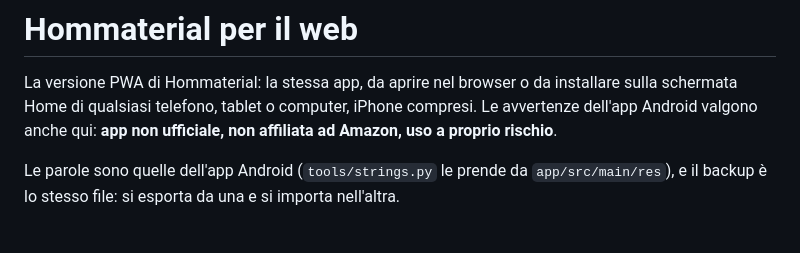
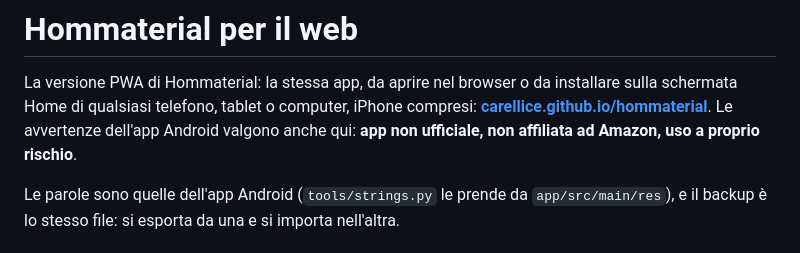
Before and after one commit to carellice/hommaterial, a Markdown page: pwa/README.md, the part around the change. Drawn GitHub-style.

```diff
--- a/pwa/README.md
+++ b/pwa/README.md
@@ -2,7 +2,7 @@
 
 La versione PWA di Hommaterial: la stessa app, da aprire nel browser o da
 installare sulla schermata Home di qualsiasi telefono, tablet o computer,
-iPhone compresi. Le avvertenze dell'app Android valgono anche qui: **app non
+iPhone compresi: **[carellice.github.io/hommaterial](https://carellice.github.io/hommaterial/)**. Le avvertenze dell'app Android valgono anche qui: **app non
 ufficiale, non affiliata ad Amazon, uso a proprio rischio**.
 
 Le parole sono quelle dell'app Android (`tools/strings.py` le prende da
```
Also changed, not shown: README.md (+4 -1 lines).
